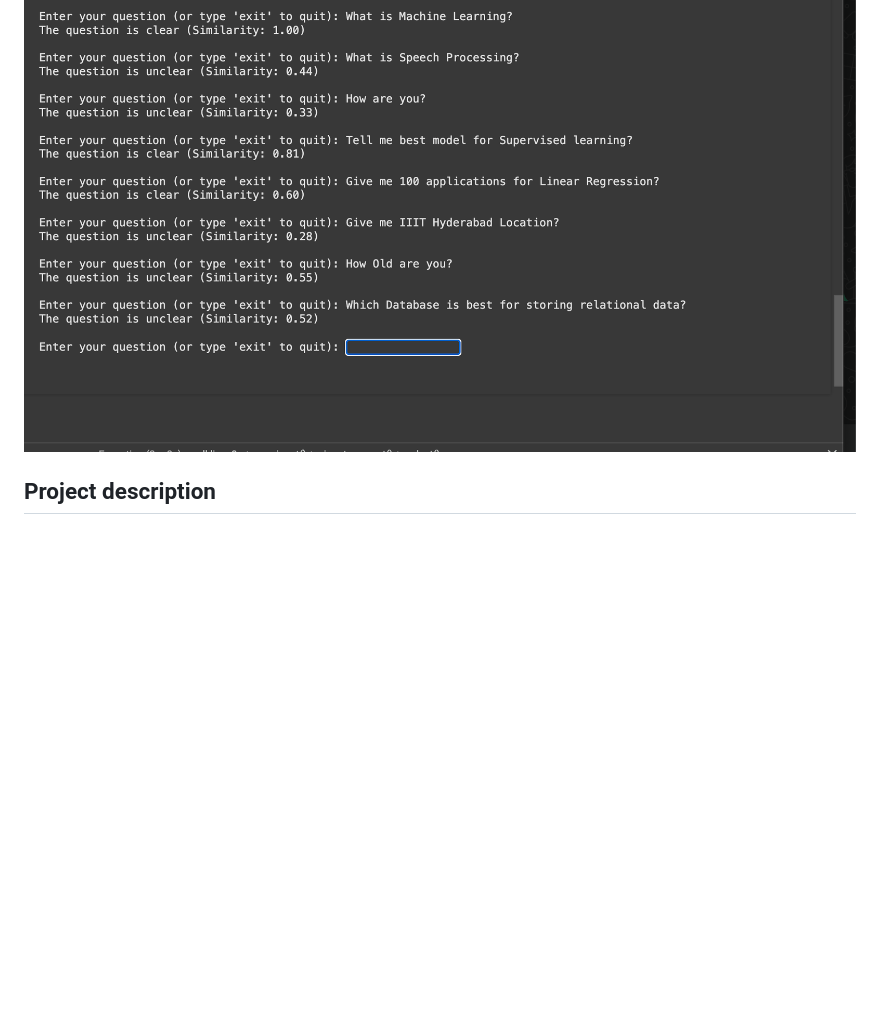
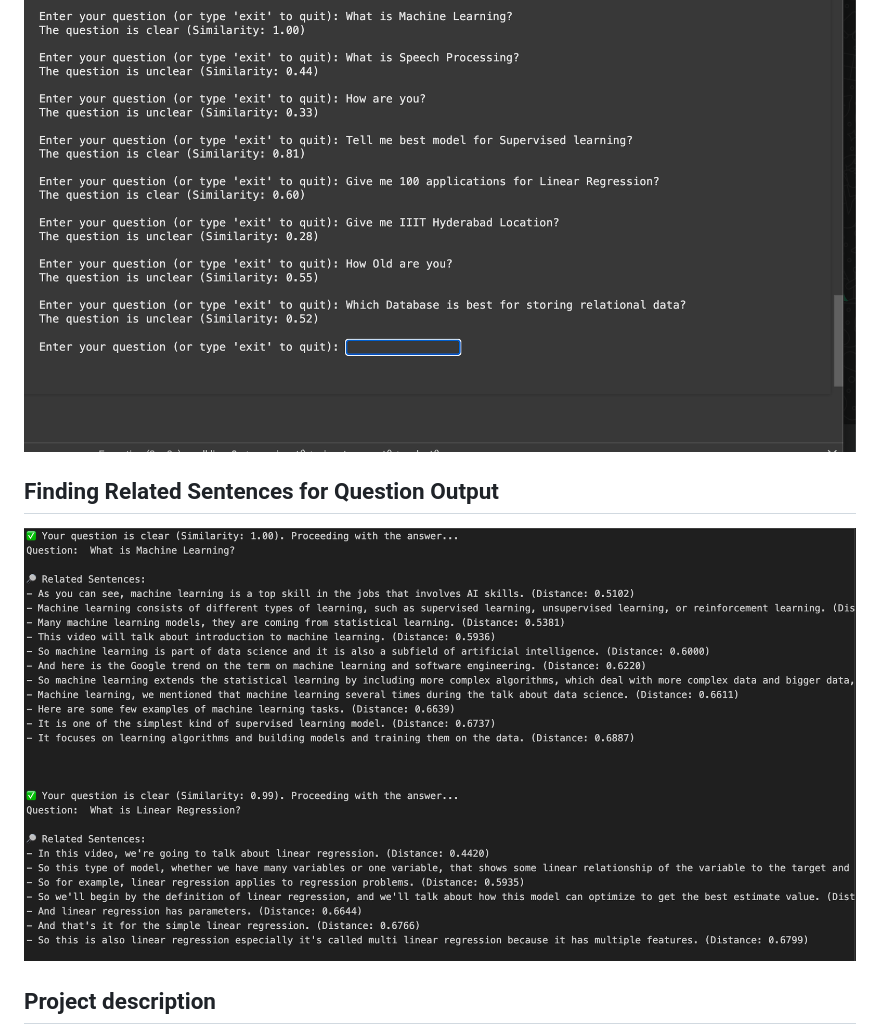
Before and after one commit to hemanth-sunkireddy/BTP-1, a Markdown page: README.md, the part around the change. Rendered like a GitHub page; blank space fills up the shorter version.

Commit message:
Added related sentences output result in readme

```diff
--- a/README.md
+++ b/README.md
@@ -6,6 +6,9 @@
 
 ## Question Classifier Output
 ![Classify Question Image](Classify-Question.png)
+
+## Finding Related Sentences for Question Output
+![Related Sentences output](Related-Sentences-Output.png)
 
 ## Project description
 This work involves synthesizing a video from a set of video lectures that answers the question raised by the student. This contains following objectives.
```
